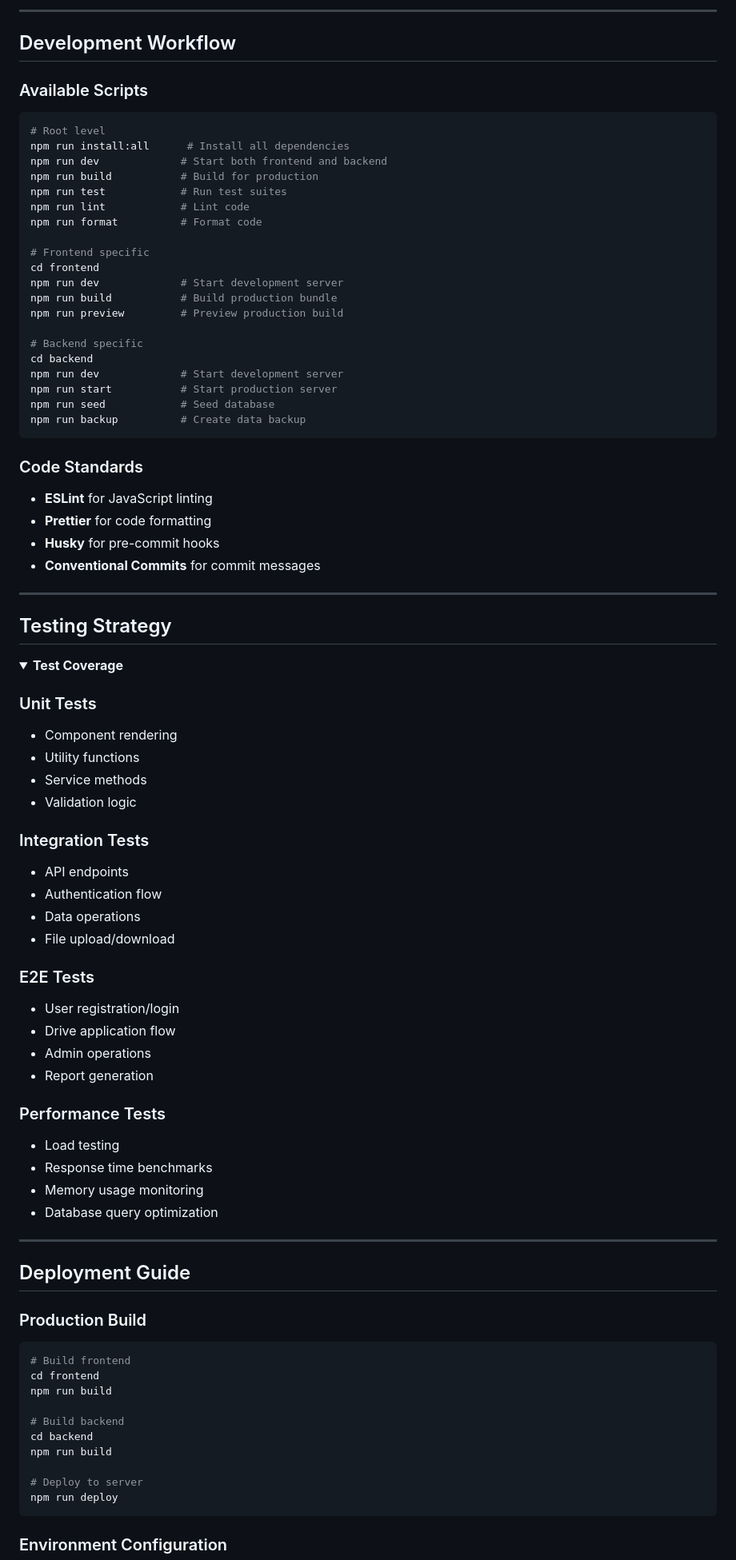
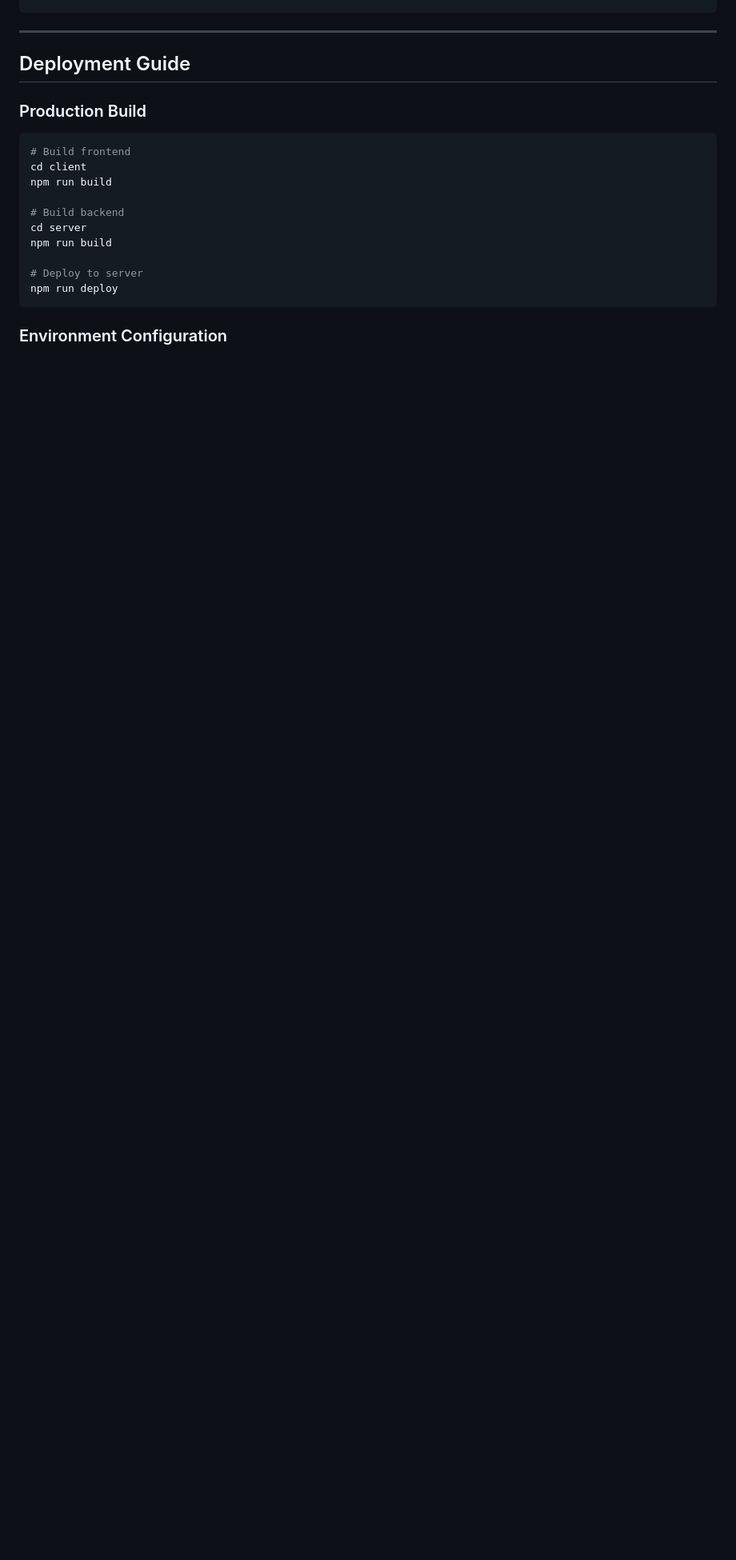
Before and after one commit to Team8-Synapse/APT, a Markdown page: README.md, the part around one of its changes. Shown at 80% size. Rendered like a GitHub page; folded sections open; blank space fills up the shorter version.

````diff
--- a/README.md
+++ b/README.md
@@ -681,74 +489,3 @@ xl  : 32px
-</div>
-
----
-
-## Development Workflow
-
-### Available Scripts
-
-```bash
-# Root level
-npm run install:all      # Install all dependencies
-npm run dev             # Start both frontend and backend
-npm run build           # Build for production
-npm run test            # Run test suites
-npm run lint            # Lint code
-npm run format          # Format code
-
-# Frontend specific
-cd frontend
-npm run dev             # Start development server
-npm run build           # Build production bundle
-npm run preview         # Preview production build
-
-# Backend specific
-cd backend
-npm run dev             # Start development server
-npm run start           # Start production server
-npm run seed            # Seed database
-npm run backup          # Create data backup
-```
-
-### Code Standards
-
-- **ESLint** for JavaScript linting
-- **Prettier** for code formatting
-- **Husky** for pre-commit hooks
-- **Conventional Commits** for commit messages
-
----
-
-## Testing Strategy
-
-<details>
-<summary><b>Test Coverage</b></summary>
-
-### Unit Tests
-- Component rendering
-- Utility functions
-- Service methods
-- Validation logic
-
-### Integration Tests
-- API endpoints
-- Authentication flow
-- Data operations
-- File upload/download
-
-### E2E Tests
-- User registration/login
-- Drive application flow
-- Admin operations
-- Report generation
-
-### Performance Tests
-- Load testing
-- Response time benchmarks
-- Memory usage monitoring
-- Database query optimization
-
-</details>
-
 ---
 
 ## Deployment Guide
@@ -757,11 +494,11 @@ npm run backup          # Create data backup
 
 ```bash
 # Build frontend
-cd frontend
+cd client
 npm run build
 
 # Build backend
-cd backend
+cd server
 npm run build
 
 # Deploy to server
````
Also changed, not shown: other parts of README.md (+60 -320 lines).
